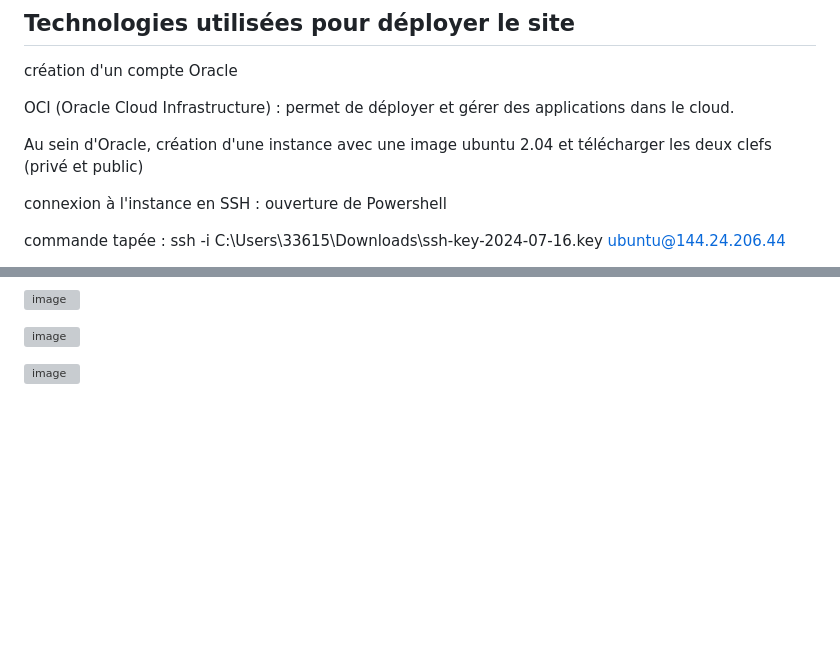
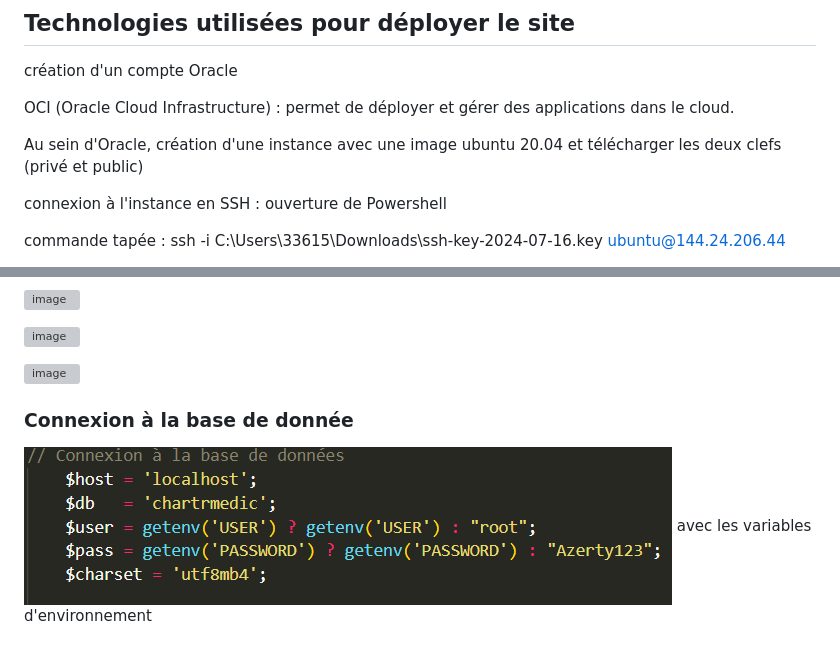
Before and after one commit to Quentin266/Isitech-PHP-MYSQL, a Markdown page: note/README.md, 2 parts joined by grey strips. Rendered like a GitHub page; pictures changed too: note/image.png (added); blank space fills up the shorter version; grey boxes are pictures that could not be loaded.

```diff
--- a/note/README.md
+++ b/note/README.md
@@ -57,7 +57,7 @@ création d'un compte Oracle
 
 OCI (Oracle Cloud Infrastructure) : permet de déployer et gérer des applications dans le cloud.
 
-Au sein d'Oracle, création d'une instance avec une image ubuntu 2.04 et télécharger les deux clefs (privé et public)
+Au sein d'Oracle, création d'une instance avec une image ubuntu 20.04 et télécharger les deux clefs (privé et public)
 
 connexion à l'instance en SSH : ouverture de Powershell
 
@@ -91,3 +91,8 @@ commit des fichiers
 ![image](https://github.com/user-attachments/assets/86cba6dd-7bd4-4faa-a5e2-29e0580ac3f3)
 
 ![image](https://github.com/user-attachments/assets/73b1fa96-1e6b-4655-bba0-09c50b00a874)
+
+### Connexion à la base de donnée
+
+![alt text](image.png)
+avec les variables d'environnement
```
Also changed, not shown: 1 other file.
